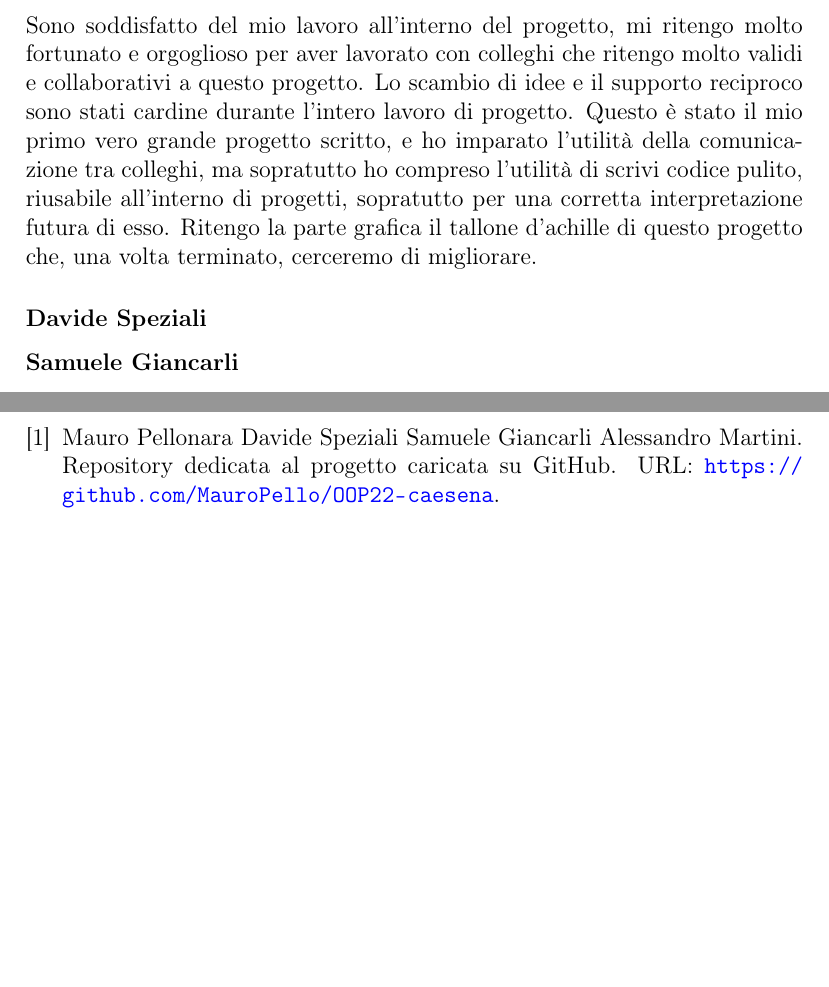
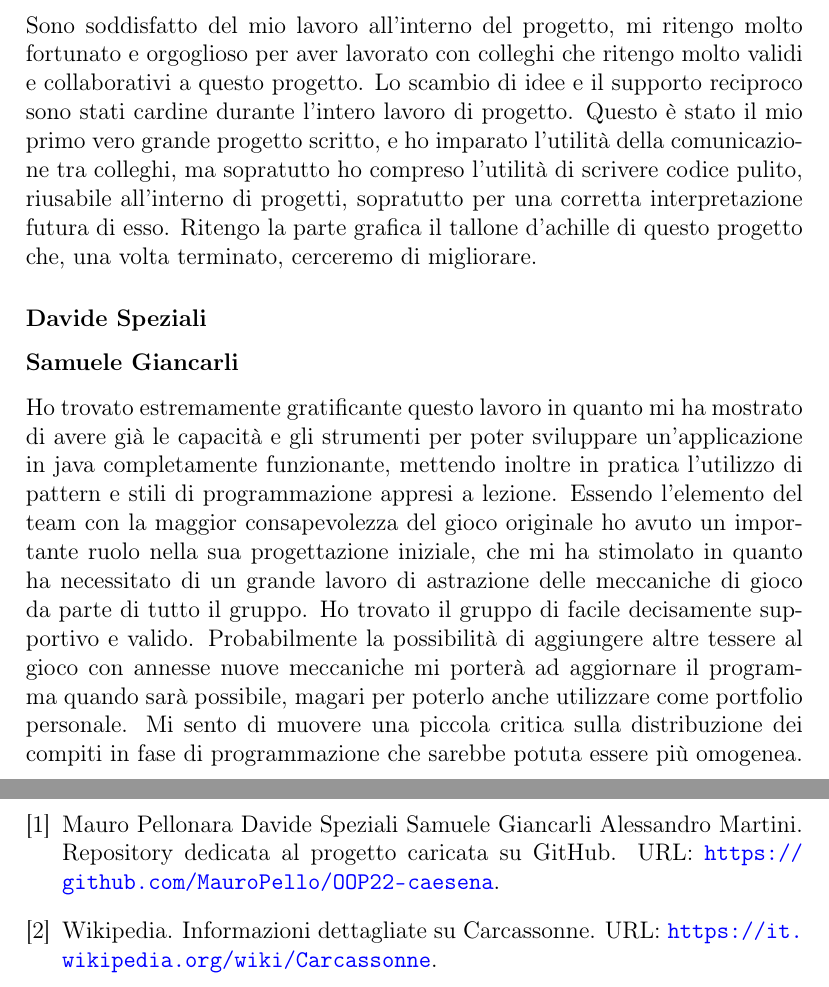
Before and after one commit to MauroPello/caesena, a LaTeX document (main.tex, which reads content/04.commenti_finali.tex, content/main.bib): two parts of pages 12 and 15 of 15, joined at a grey line, cut so that both start at the same text, the shorter picture padded with empty space. Compiled offline with pdfLaTeX.

Commit message:
Note di sviluppo

```diff
--- a/content/04.commenti_finali.tex
+++ b/content/04.commenti_finali.tex
@@ -4,7 +4,10 @@
 
 \subsubsection*{Alessandro Martini}
 Sono soddisfatto del mio lavoro all'interno del progetto, mi ritengo molto fortunato e orgoglioso per aver lavorato con colleghi che ritengo molto validi e collaborativi a questo progetto.
-Lo scambio di idee e il supporto reciproco sono stati cardine durante l'intero lavoro di progetto. Questo è stato il mio primo vero grande progetto scritto, e ho imparato l'utilità della comunicazione tra colleghi, ma sopratutto ho compreso l'utilità di scrivi codice pulito, riusabile all'interno di progetti, sopratutto per una corretta interpretazione futura di esso. Ritengo la parte grafica il tallone d'achille di questo progetto che, una volta terminato, cerceremo di migliorare.
+Lo scambio di idee e il supporto reciproco sono stati cardine durante l'intero lavoro di progetto. Questo è stato il mio primo vero grande progetto scritto, e ho imparato l'utilità della comunicazione tra colleghi, ma sopratutto ho compreso l'utilità di scrivere codice pulito, riusabile all'interno di progetti, sopratutto per una corretta interpretazione futura di esso. Ritengo la parte grafica il tallone d'achille di questo progetto che, una volta terminato, cerceremo di migliorare.
 \subsubsection*{Davide Speziali}
 
 \subsubsection*{Samuele Giancarli}
+Ho trovato estremamente gratificante questo lavoro in quanto mi ha mostrato di avere già le capacità e gli strumenti per poter sviluppare un'applicazione in java completamente funzionante, mettendo inoltre in pratica l'utilizzo di pattern e stili di programmazione appresi a lezione. Essendo l'elemento del team con la maggior consapevolezza del gioco originale ho avuto un importante ruolo nella sua progettazione iniziale, che mi ha stimolato in quanto ha necessitato di un grande lavoro di astrazione delle meccaniche di gioco da parte di tutto il gruppo. Ho trovato il gruppo di facile  decisamente supportivo e valido. Probabilmente la possibilità di aggiungere altre tessere al gioco con annesse nuove meccaniche mi porterà ad aggiornare il programma quando sarà possibile, magari per poterlo anche utilizzare come portfolio personale. Mi sento di muovere una piccola critica sulla distribuzione dei compiti in fase di programmazione che sarebbe potuta essere più omogenea.
+
+%discutere del proprio ruolo nel gruppo?
--- a/content/main.bib
+++ b/content/main.bib
@@ -3,3 +3,9 @@
     title     = "Repository dedicata al progetto caricata su GitHub",
     url       = "https://github.com/MauroPello/OOP22-caesena"
 }
+
+@misc{Carcassonne,
+    author    = "Wikipedia",
+    title     = "Informazioni dettagliate su Carcassonne",
+    url       = "https://it.wikipedia.org/wiki/Carcassonne"
+}
```
Also changed, not shown: content/01.analisi.tex (+1 -1 lines), templates/report-template/13-template.pdf.
